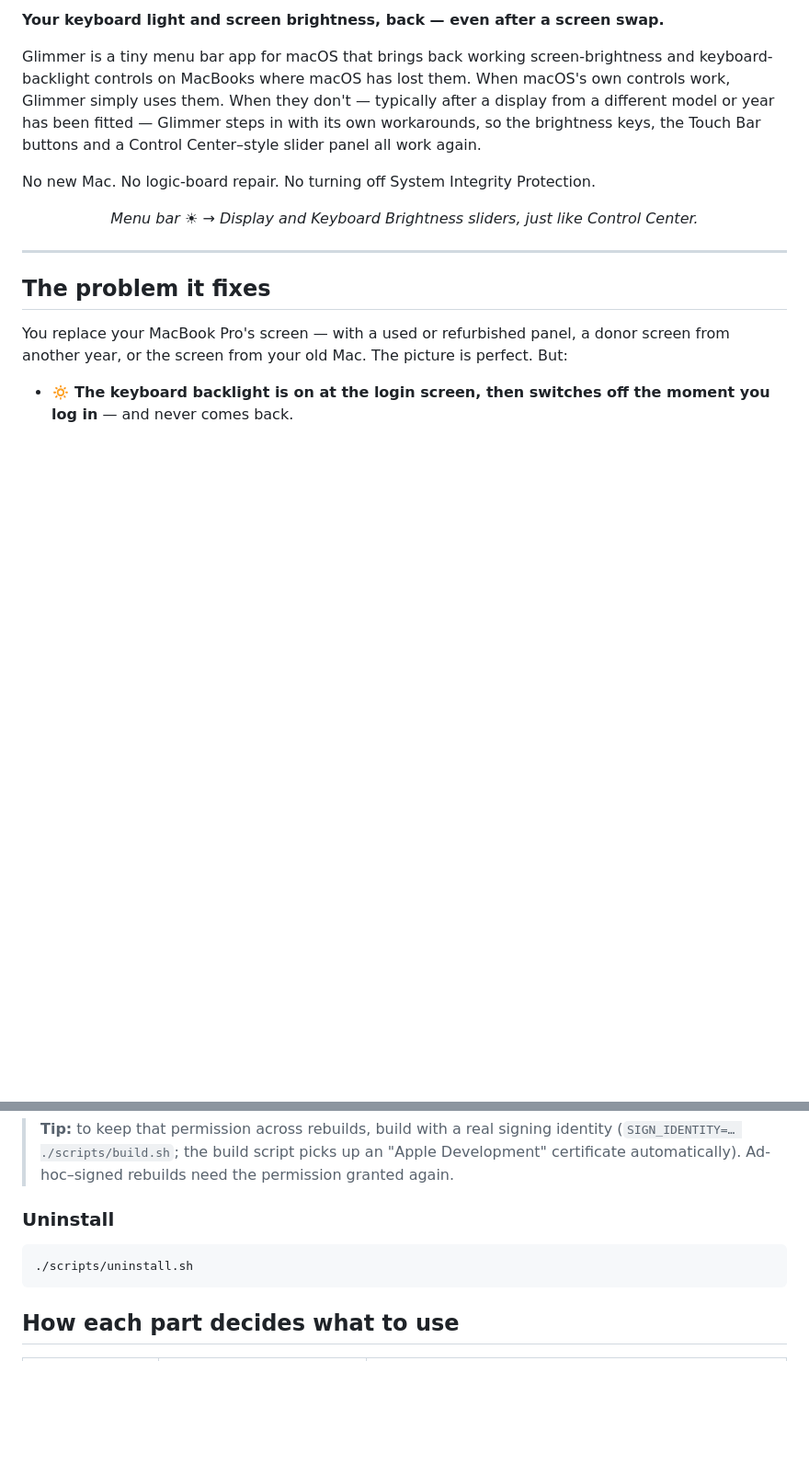
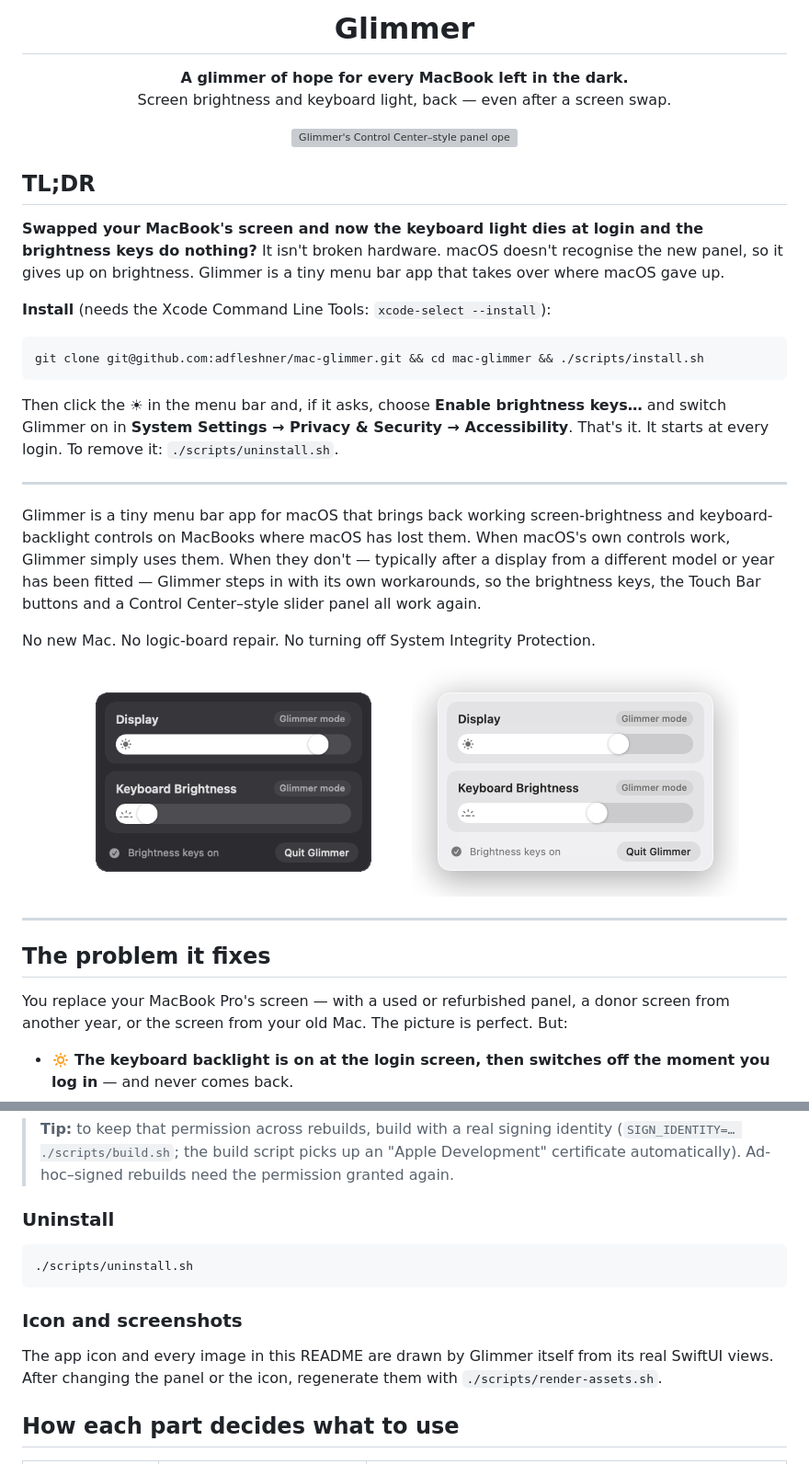
Before and after one commit to adfleshner/mac-glimmer, a Markdown page: README.md, 2 parts joined by grey strips. Shown at 92% size. Drawn GitHub-style; pictures changed too: docs/images/panel-light.png (added), docs/images/panel.gif (added); blank space fills up the shorter version; grey boxes are pictures that could not be loaded.

````diff
--- a/README.md
+++ b/README.md
@@ -2,5 +4,32 @@
 
-**Your keyboard light and screen brightness, back — even after a screen swap.**
+<h1 align="center">Glimmer</h1>
+
+<p align="center">
+  <b>A glimmer of hope for every MacBook left in the dark.</b><br>
+  Screen brightness and keyboard light, back — even after a screen swap.
+</p>
+
+<p align="center">
+  <img src="docs/images/hero.png" alt="Glimmer's Control Center–style panel open from the menu bar">
+</p>
+
+## TL;DR
+
+**Swapped your MacBook's screen and now the keyboard light dies at login and the brightness
+keys do nothing?** It isn't broken hardware. macOS doesn't recognise the new panel, so it
+gives up on brightness. Glimmer is a tiny menu bar app that takes over where macOS gave up.
+
+**Install** (needs the Xcode Command Line Tools: `xcode-select --install`):
+
+```bash
+git clone git@github.com:adfleshner/mac-glimmer.git && cd mac-glimmer && ./scripts/install.sh
+```
+
+Then click the **☀︎** in the menu bar and, if it asks, choose **Enable brightness keys…**
+and switch Glimmer on in **System Settings → Privacy & Security → Accessibility**.
+That's it. It starts at every login. To remove it: `./scripts/uninstall.sh`.
+
+---
 
 Glimmer is a tiny menu bar app for macOS that brings back working screen-brightness and
 keyboard-backlight controls on MacBooks where macOS has lost them. When macOS's own controls
@@ -10,7 +39,11 @@ keys, the Touch Bar buttons and a Control Center–style slider panel all work a
 
 No new Mac. No logic-board repair. No turning off System Integrity Protection.
 
-<p align="center"><i>Menu bar ☀︎ → Display and Keyboard Brightness sliders, just like Control Center.</i></p>
+<p align="center">
+  <img src="docs/images/panel.gif" width="356" alt="Dragging the Display and Keyboard Brightness sliders">
+  &nbsp;
+  <img src="docs/images/panel-light.png" width="356" alt="Glimmer panel in light mode">
+</p>
 
 ---
 
@@ -95,6 +128,11 @@ click it and switch Glimmer on in **System Settings → Privacy & Security → A
 ./scripts/uninstall.sh
 ```
 
+### Icon and screenshots
+
+The app icon and every image in this README are drawn by Glimmer itself from its real SwiftUI
+views. After changing the panel or the icon, regenerate them with `./scripts/render-assets.sh`.
+
 ## How each part decides what to use
 
 | | Native (macOS works) | Glimmer workaround (macOS can't) |
````
Also changed, not shown: other parts of README.md (+3 -1 lines), docs/images/icon.png (added), docs/images/panel-dark.png (added), 9 other files.
